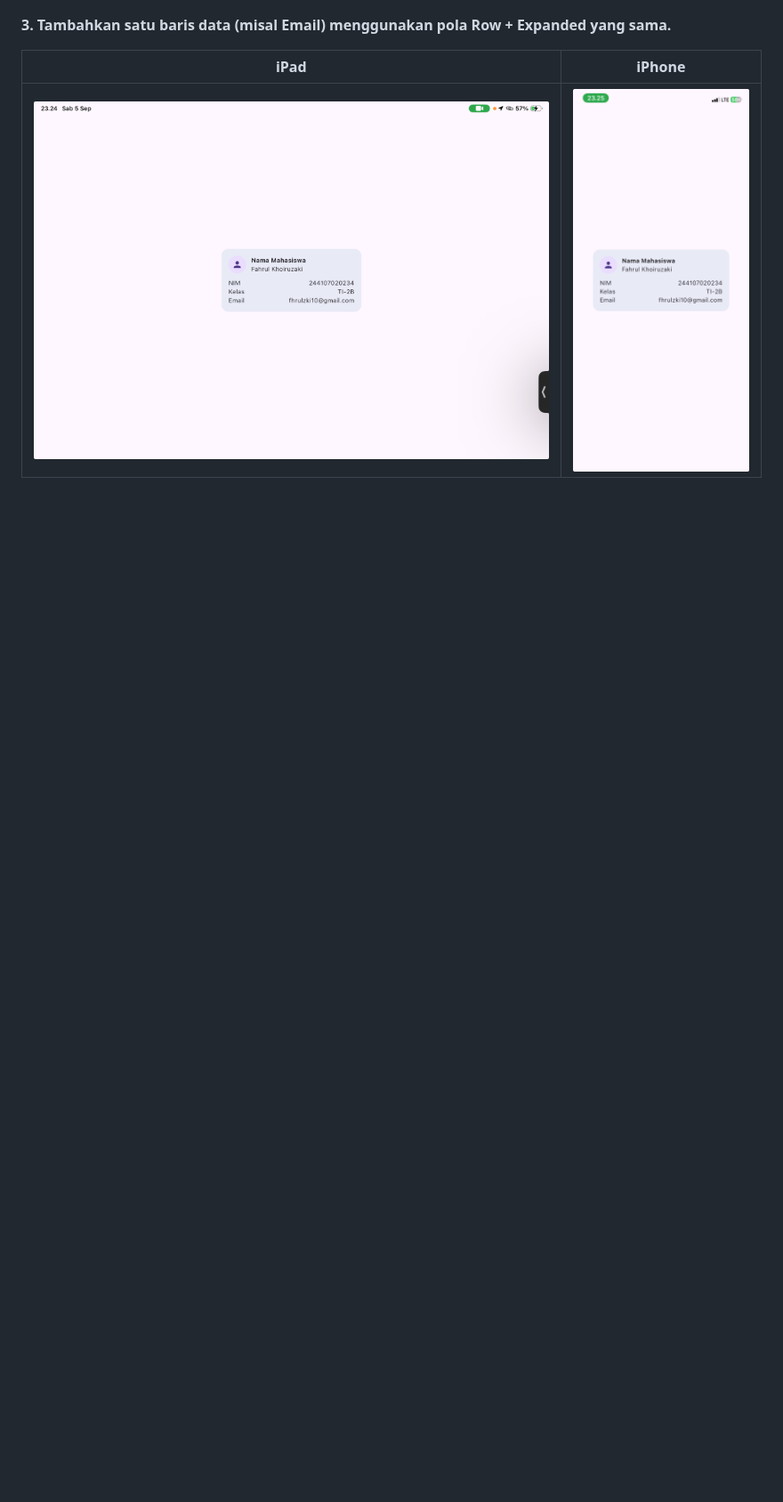
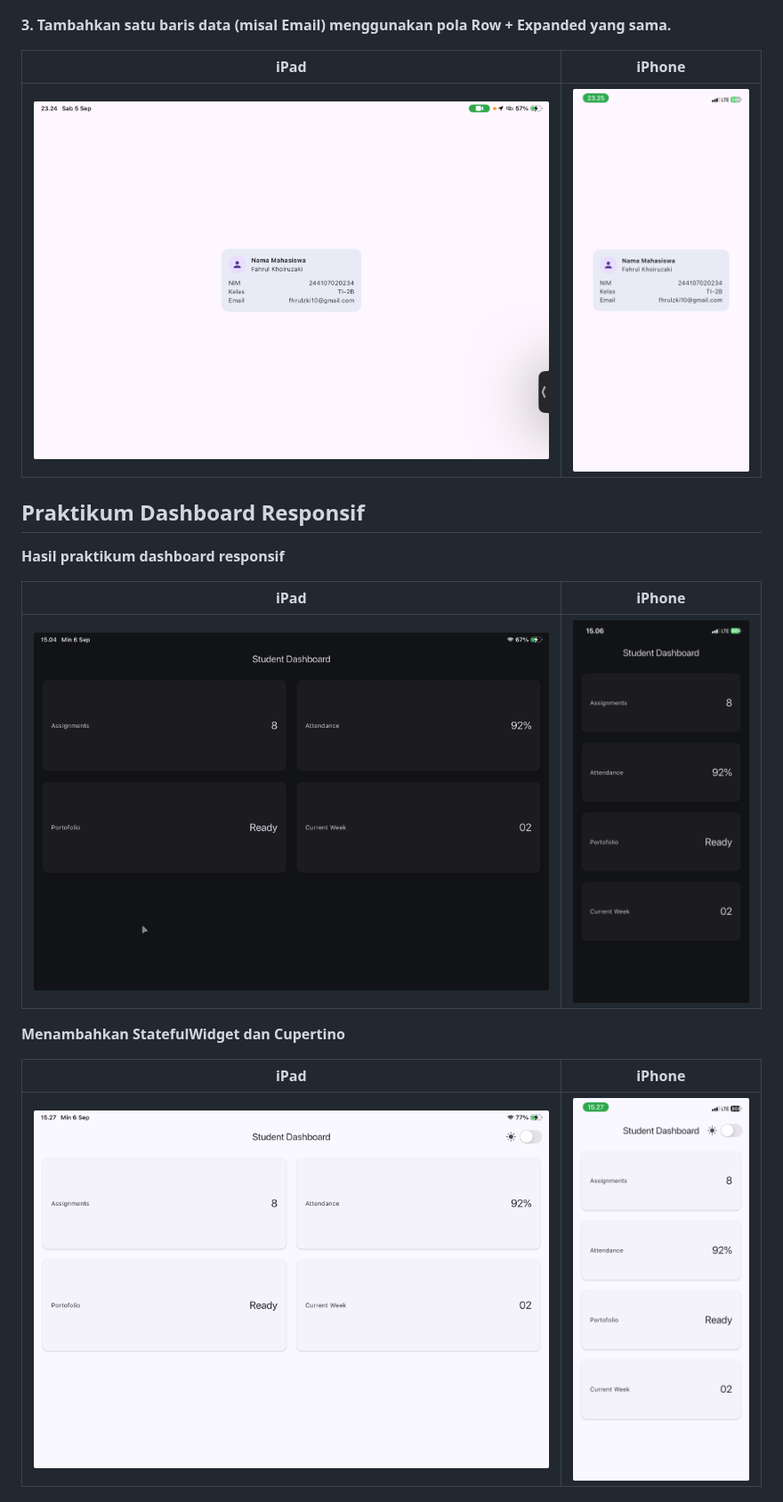
Before and after one commit to FahrulKhoiruzaki/244107020234-mobile-course, a Markdown page: 02-week-2-declarative-ui-responsive-design/README.md, the part around one of its changes. Shown at 89% size. Drawn GitHub-style; blank space fills up the shorter version.

```diff
--- a/02-week-2-declarative-ui-responsive-design/README.md
+++ b/02-week-2-declarative-ui-responsive-design/README.md
@@ -23,3 +23,18 @@ Nilai default dari mainAxisSize di Column adalah MainAxisSize.max. Ketika diubah
 | iPad | iPhone |
 | :---: | :---: |
 | ![iPad](screenshot/hasil_email_ipad.png) | ![iPhone](screenshot/hasil_email_iphone.png) |
+
+## Praktikum Dashboard Responsif
+
+**Hasil praktikum dashboard responsif**
+
+| iPad | iPhone |
+| :---: | :---: |
+| ![iPad](screenshot/hasil_praktikum_dashboard_responsif_ipad.png) | ![iPhone](screenshot/hasil_praktikum_dashboard_responsif_iphone.png) |
+
+**Menambahkan StatefulWidget dan Cupertino**
+
+| iPad | iPhone |
+| :---: | :---: |
+| ![iPad](screenshot/hasil_tambah_cupertino_ipad.png) | ![iPhone](screenshot/hasil_tambah_cupertino_iphone.png) |
+
```
Also changed, not shown: other parts of 02-week-2-declarative-ui-responsive-design/README.md (+25 -0 lines), 02-week-2-declarative-ui-responsive-design/screenshot/hasil_ubah_breakpoint_2000_ipad.png (added), 02-week-2-declarative-ui-responsive-design/screenshot/hasil_ubah_breakpoint_400_iphone.png (added), 02-week-2-declarative-ui-responsive-design/screenshot/hasil_ubah_themedark_ipad.png (added), 02-week-2-declarative-ui-responsive-design/screenshot/hasil_ubah_themedark_iphone.png (added), 1 other file.
